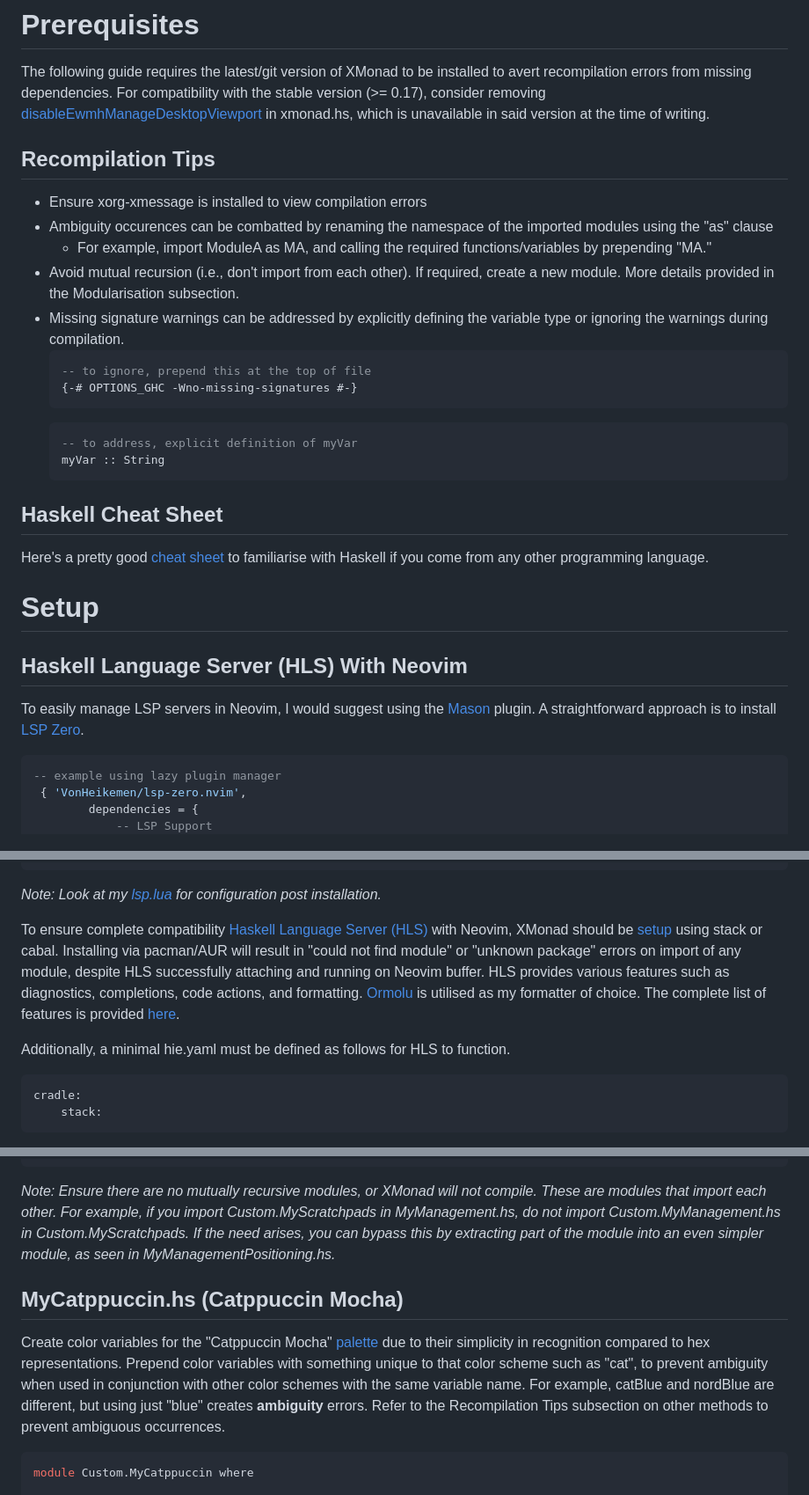
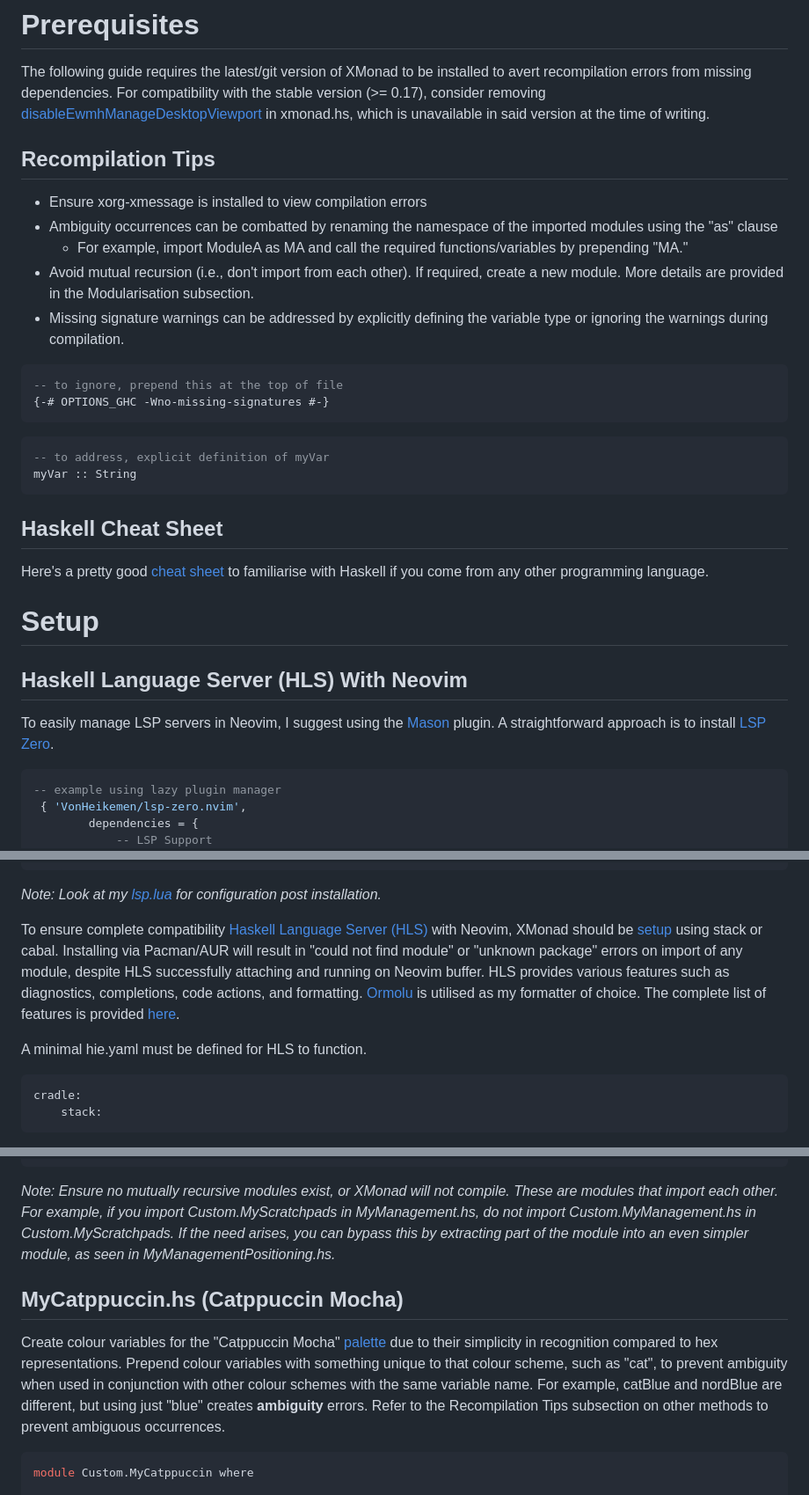
Before and after one commit to NeshHari/XMonad, a Markdown page: README.md, 3 parts joined by grey strips. Shown at 88% size. Rendered like a GitHub page.

````diff
--- a/README.md
+++ b/README.md
@@ -31,26 +31,28 @@ Pardon the informality in this introduction. If you are reading this you probabl
 # Prerequisites
 The following guide requires the latest/git version of XMonad to be installed to avert recompilation errors from missing dependencies. For compatibility with the stable version (>= 0.17), consider removing [disableEwmhManageDesktopViewport](https://github.com/xmonad/xmonad-contrib/commit/cf13f8f9a7acddc1134be3f71097633def1476a8) in xmonad.hs, which is unavailable in said version at the time of writing.
 
+
 ## Recompilation Tips
 - Ensure xorg-xmessage is installed to view compilation errors
-- Ambiguity occurences can be combatted by renaming the namespace of the imported modules using the "as" clause
-    - For example, import ModuleA as MA, and calling the required functions/variables by prepending "MA."
-- Avoid mutual recursion (i.e., don't import from each other). If required, create a new module. More details provided in the Modularisation subsection.
+- Ambiguity occurrences can be combatted by renaming the namespace of the imported modules using the "as" clause
+    - For example, import ModuleA as MA and call the required functions/variables by prepending "MA."
+- Avoid mutual recursion (i.e., don't import from each other). If required, create a new module. More details are provided in the Modularisation subsection.
 - Missing signature warnings can be addressed by explicitly defining the variable type or ignoring the warnings during compilation.
-    ```haskell
-    -- to ignore, prepend this at the top of file
-    {-# OPTIONS_GHC -Wno-missing-signatures #-}
-    ```
-    ```haskell
-    -- to address, explicit definition of myVar
-    myVar :: String
-    ```
+
+```haskell
+-- to ignore, prepend this at the top of file
+{-# OPTIONS_GHC -Wno-missing-signatures #-}
+```
+```haskell
+-- to address, explicit definition of myVar
+myVar :: String
+```
 ## Haskell Cheat Sheet
 Here's a pretty good [cheat sheet](https://hackage.haskell.org/package/CheatSheet-1.10/src/CheatSheet.pdf) to familiarise with Haskell if you come from any other programming language.
 
 # Setup
 ## Haskell Language Server (HLS) With Neovim
-To easily manage LSP servers in Neovim, I would suggest using the [Mason](https://github.com/williamboman/mason.nvim) plugin. A straightforward approach is to install [LSP Zero](https://github.com/VonHeikemen/lsp-zero.nvim).
+To easily manage LSP servers in Neovim, I suggest using the [Mason](https://github.com/williamboman/mason.nvim) plugin. A straightforward approach is to install [LSP Zero](https://github.com/VonHeikemen/lsp-zero.nvim).
 ```lua
 -- example using lazy plugin manager
  { 'VonHeikemen/lsp-zero.nvim',
@@ -74,9 +76,9 @@ To easily manage LSP servers in Neovim, I would suggest using the [Mason](https:
 ```
 *Note: Look at my [lsp.lua](./nvim/.config/nvim/after/plugin/lsp.lua) for configuration post installation.*
 
-To ensure complete compatibility [Haskell Language Server (HLS)](https://github.com/neovim/nvim-lspconfig/blob/master/doc/server_configurations.md#user-content-hls) with Neovim, XMonad should be [setup](https://xmonad.org/INSTALL.html) using stack or cabal. Installing via pacman/AUR will result in "could not find module" or "unknown package" errors on import of any module, despite HLS successfully attaching and running on Neovim buffer. HLS provides various features such as diagnostics, completions, code actions, and formatting. [Ormolu](https://haskell-language-server.readthedocs.io/en/latest/features.html) is utilised as my formatter of choice. The complete list of features is provided [here](https://haskell-language-server.readthedocs.io/en/latest/features.html).
+To ensure complete compatibility [Haskell Language Server (HLS)](https://github.com/neovim/nvim-lspconfig/blob/master/doc/server_configurations.md#user-content-hls) with Neovim, XMonad should be [setup](https://xmonad.org/INSTALL.html) using stack or cabal. Installing via Pacman/AUR will result in "could not find module" or "unknown package" errors on import of any module, despite HLS successfully attaching and running on Neovim buffer. HLS provides various features such as diagnostics, completions, code actions, and formatting. [Ormolu](https://haskell-language-server.readthedocs.io/en/latest/features.html) is utilised as my formatter of choice. The complete list of features is provided [here](https://haskell-language-server.readthedocs.io/en/latest/features.html).
 
-Additionally, a minimal hie.yaml must be defined as follows for HLS to function.
+A minimal hie.yaml must be defined for HLS to function.
 ```yaml
 cradle:
     stack:
@@ -140,10 +142,11 @@ xmonad/lib/Custom
 └── MyWorkspaces.hs
 ```
 
-*Note: Ensure there are no mutually recursive modules, or XMonad will not compile. These are modules that import each other. For example, if you import Custom.MyScratchpads in MyManagement.hs, do not import Custom.MyManagement.hs in Custom.MyScratchpads. If the need arises, you can bypass this by extracting part of the module into an even simpler module, as seen in MyManagementPositioning.hs.*
+*Note: Ensure no mutually recursive modules exist, or XMonad will not compile. These are modules that import each other. For example, if you import Custom.MyScratchpads in MyManagement.hs, do not import Custom.MyManagement.hs in Custom.MyScratchpads. If the need arises, you can bypass this by extracting part of the module into an even simpler module, as seen in MyManagementPositioning.hs.*
 
 ## MyCatppuccin.hs  (Catppuccin Mocha)
-Create color variables for the "Catppuccin Mocha" [palette](https://github.com/catppuccin/catppuccin#user-content--palettes) due to their simplicity in recognition compared to hex representations. Prepend color variables with something unique to that color scheme such as "cat", to prevent ambiguity when used in conjunction with other color schemes with the same variable name. For example, catBlue and nordBlue are different, but using just "blue" creates **ambiguity** errors. Refer to the Recompilation Tips subsection on other methods to prevent ambiguous occurrences.
+Create colour variables for the "Catppuccin Mocha" [palette](https://github.com/catppuccin/catppuccin#user-content--palettes) due to their simplicity in recognition compared to hex representations. Prepend colour variables with something unique to that colour scheme, such as "cat", to prevent ambiguity when used in conjunction with other colour schemes with the same variable name. For example, catBlue and nordBlue are different, but using just "blue" creates **ambiguity** errors. Refer to the Recompilation Tips subsection on other methods to prevent ambiguous occurrences.
+
 ```haskell
 module Custom.MyCatppuccin where
 
````
Also changed, not shown: other parts of README.md (+7 -6 lines).
